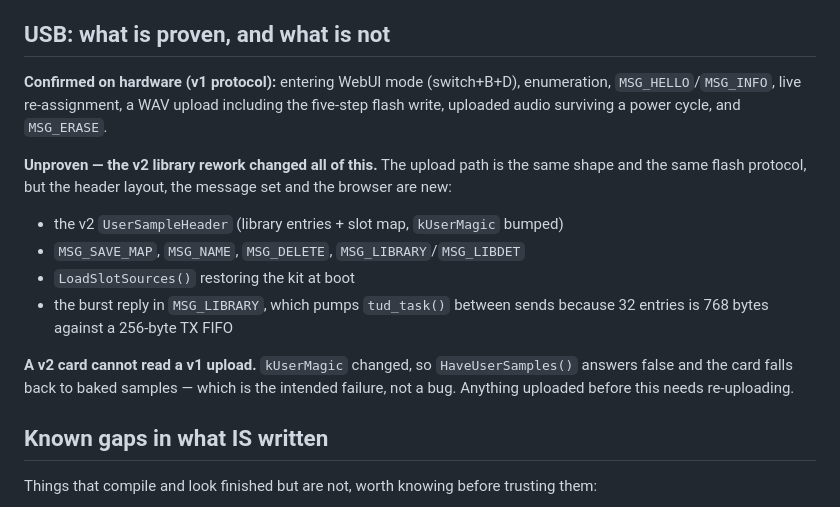
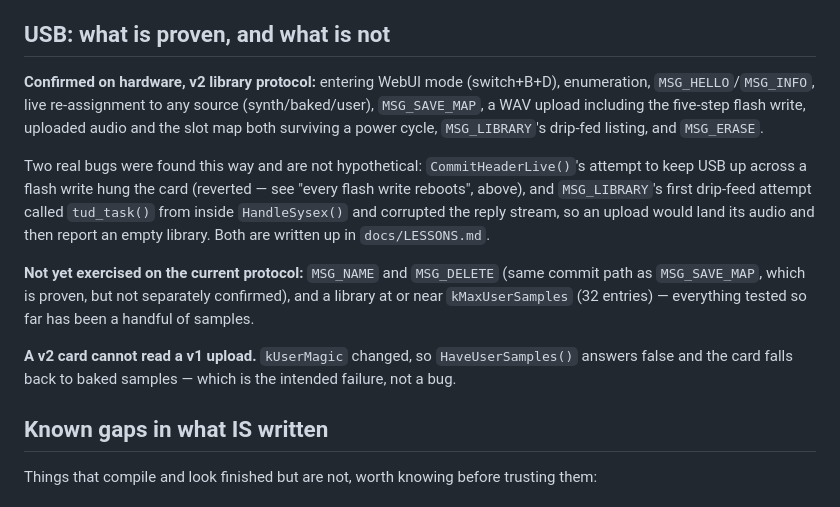
Before and after one commit to uglifruit/Nibble-KO, a Markdown page: CLAUDE.md, the part around the change. Drawn GitHub-style.

Commit message:
bring CLAUDE.md's proven/unproven list up to the bench
Upload, save, quantise and the library listing are all confirmed on
hardware now, on the v2 protocol. Recorded what that actually covers
against what it does not: MSG_NAME/MSG_DELETE share a commit path with
MSG_SAVE_MAP but have not been separately exercised, and nothing has
been tried near the 32-entry library cap yet.

Named both real bugs the bench found -- the reboot-avoiding flash write
that hung the card, and the re-entrant tud_task() that silently dropped
the library reply -- since both are exactly the kind of thing this
section exists to remember.

```diff
--- a/CLAUDE.md
+++ b/CLAUDE.md
@@ -257,25 +257,27 @@ Roughly in dependency order:
 
 ## USB: what is proven, and what is not
 
-**Confirmed on hardware (v1 protocol):** entering WebUI mode (switch+B+D),
-enumeration, `MSG_HELLO`/`MSG_INFO`, live re-assignment, a WAV upload
-including the five-step flash write, uploaded audio surviving a power cycle,
-and `MSG_ERASE`.
+**Confirmed on hardware, v2 library protocol:** entering WebUI mode
+(switch+B+D), enumeration, `MSG_HELLO`/`MSG_INFO`, live re-assignment to any
+source (synth/baked/user), `MSG_SAVE_MAP`, a WAV upload including the
+five-step flash write, uploaded audio and the slot map both surviving a power
+cycle, `MSG_LIBRARY`'s drip-fed listing, and `MSG_ERASE`.
 
-**Unproven — the v2 library rework changed all of this.** The upload path is
-the same shape and the same flash protocol, but the header layout, the
-message set and the browser are new:
+Two real bugs were found this way and are not hypothetical:
+`CommitHeaderLive()`'s attempt to keep USB up across a flash write hung the
+card (reverted — see "every flash write reboots", above), and `MSG_LIBRARY`'s
+first drip-feed attempt called `tud_task()` from inside `HandleSysex()` and
+corrupted the reply stream, so an upload would land its audio and then report
+an empty library. Both are written up in `docs/LESSONS.md`.
 
-- the v2 `UserSampleHeader` (library entries + slot map, `kUserMagic` bumped)
-- `MSG_SAVE_MAP`, `MSG_NAME`, `MSG_DELETE`, `MSG_LIBRARY`/`MSG_LIBDET`
-- `LoadSlotSources()` restoring the kit at boot
-- the burst reply in `MSG_LIBRARY`, which pumps `tud_task()` between sends
-  because 32 entries is 768 bytes against a 256-byte TX FIFO
+**Not yet exercised on the current protocol:** `MSG_NAME` and `MSG_DELETE`
+(same commit path as `MSG_SAVE_MAP`, which is proven, but not separately
+confirmed), and a library at or near `kMaxUserSamples` (32 entries) —
+everything tested so far has been a handful of samples.
 
 **A v2 card cannot read a v1 upload.** `kUserMagic` changed, so
 `HaveUserSamples()` answers false and the card falls back to baked samples —
-which is the intended failure, not a bug. Anything uploaded before this
-needs re-uploading.
+which is the intended failure, not a bug.
 
 ## Known gaps in what IS written
 
```
